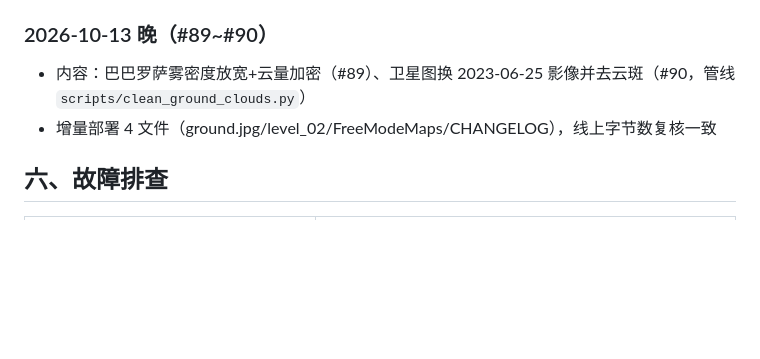
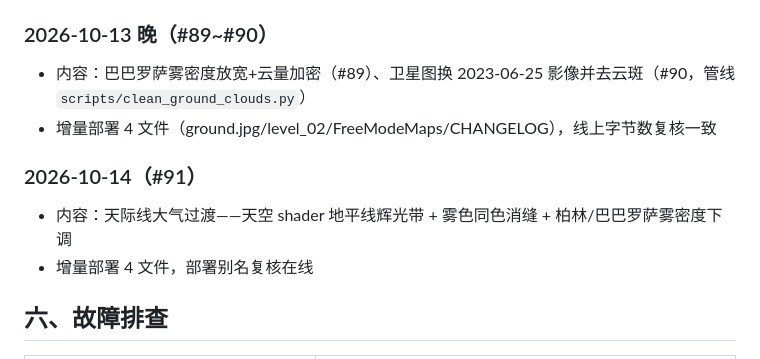
Before and after one commit to chenchao24/wings-courage, a Markdown page: docs/发布流程.md, the part around the change. GitHub-like rendering; blank space fills up the shorter version.

Commit message:
docs: 发布记录追加 #91

```diff
--- a/docs/发布流程.md
+++ b/docs/发布流程.md
@@ -73,6 +73,10 @@ bash scripts/deploy_pages.sh
 - 内容：巴巴罗萨雾密度放宽+云量加密（#89）、卫星图换 2023-06-25 影像并去云斑（#90，管线 `scripts/clean_ground_clouds.py`）
 - 增量部署 4 文件（ground.jpg/level_02/FreeModeMaps/CHANGELOG），线上字节数复核一致
 
+### 2026-10-14（#91）
+- 内容：天际线大气过渡——天空 shader 地平线辉光带 + 雾色同色消缝 + 柏林/巴巴罗萨雾密度下调
+- 增量部署 4 文件，部署别名复核在线
+
 ## 六、故障排查
 
 | 症状 | 处理 |
```
